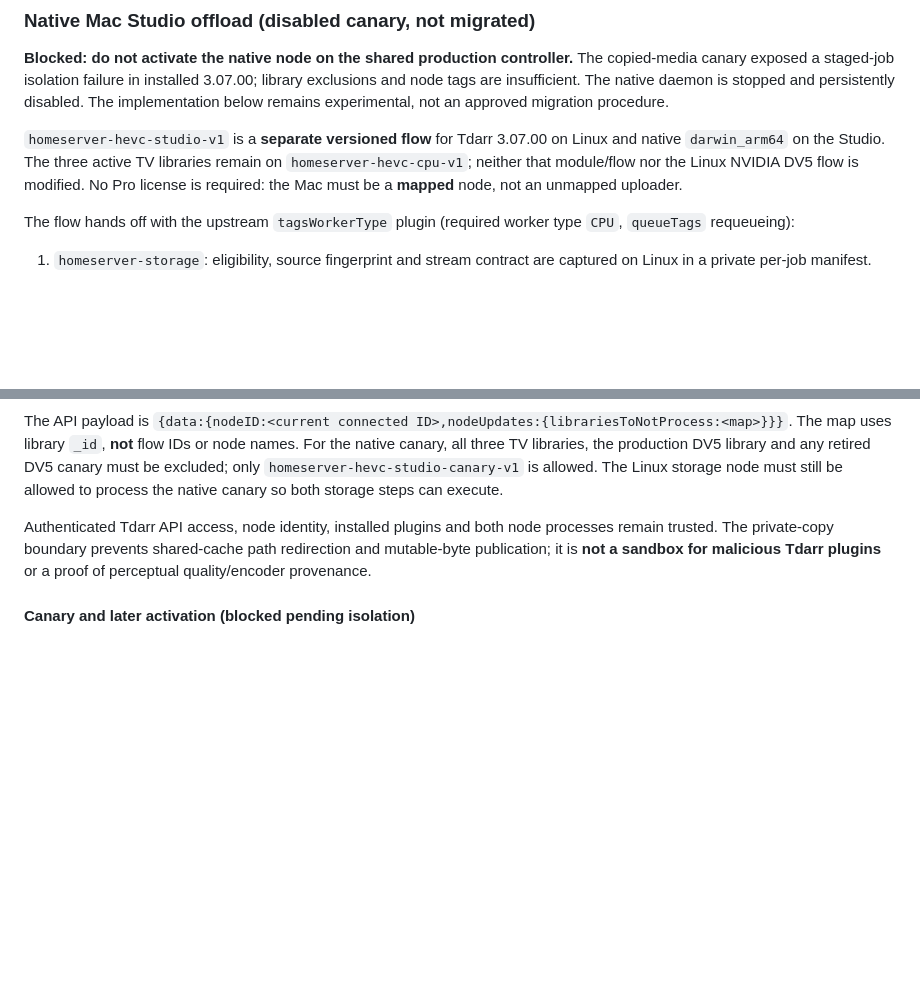
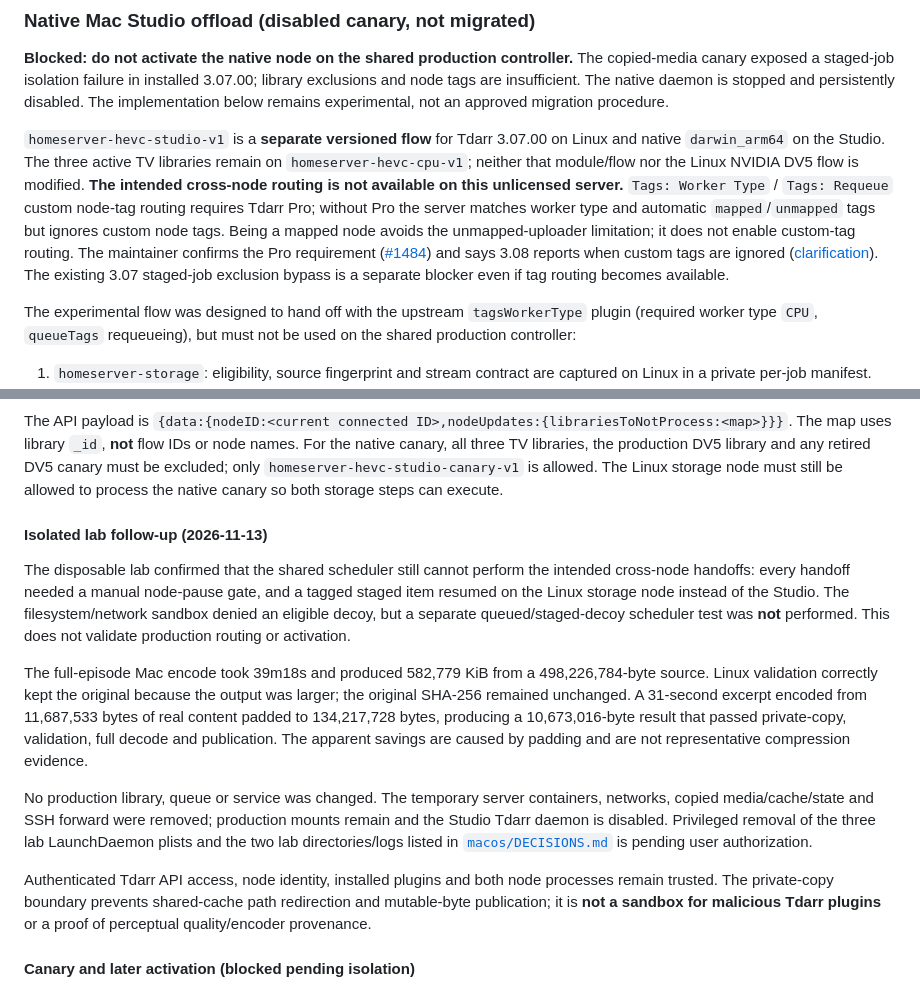
Before and after one commit to dantebarbieri/homeserver, a Markdown page: docker/docs/TDARR.md, 2 parts joined by grey strips. Rendered like a GitHub page; blank space fills up the shorter version.

```diff
--- a/docker/docs/TDARR.md
+++ b/docker/docs/TDARR.md
@@ -56,11 +56,21 @@ experimental, not an approved migration procedure.
 `homeserver-hevc-studio-v1` is a **separate versioned flow** for Tdarr
 3.07.00 on Linux and native `darwin_arm64` on the Studio. The three active TV
 libraries remain on `homeserver-hevc-cpu-v1`; neither that module/flow nor the
-Linux NVIDIA DV5 flow is modified. No Pro license is required: the Mac must be
-a **mapped** node, not an unmapped uploader.
+Linux NVIDIA DV5 flow is modified. **The intended cross-node routing is not
+available on this unlicensed server.** `Tags: Worker Type` / `Tags: Requeue`
+custom node-tag routing requires Tdarr Pro; without Pro the server matches
+worker type and automatic `mapped`/`unmapped` tags but ignores custom node
+tags. Being a mapped node avoids the unmapped-uploader limitation; it does not
+enable custom-tag routing. The maintainer confirms the Pro requirement
+([#1484](https://github.com/HaveAGitGat/Tdarr/issues/1484#issuecomment-6418340922))
+and says 3.08 reports when custom tags are ignored
+([clarification](https://github.com/HaveAGitGat/Tdarr/issues/1484#issuecomment-6847553728)).
+The existing 3.07 staged-job exclusion bypass is a separate blocker even if
+tag routing becomes available.
 
-The flow hands off with the upstream `tagsWorkerType` plugin (required
-worker type `CPU`, `queueTags` requeueing):
+The experimental flow was designed to hand off with the upstream
+`tagsWorkerType` plugin (required worker type `CPU`, `queueTags` requeueing),
+but must not be used on the shared production controller:
 
 1. `homeserver-storage`: eligibility, source fingerprint and stream contract
    are captured on Linux in a private per-job manifest.
@@ -216,6 +226,30 @@ canary, all three TV libraries, the production DV5 library and any retired
 DV5 canary must be excluded; only `homeserver-hevc-studio-canary-v1` is
 allowed. The Linux storage node must still be allowed to process the native
 canary so both storage steps can execute.
+
+#### Isolated lab follow-up (2026-11-13)
+
+The disposable lab confirmed that the shared scheduler still cannot perform
+the intended cross-node handoffs: every handoff needed a manual node-pause
+gate, and a tagged staged item resumed on the Linux storage node instead of
+the Studio. The filesystem/network sandbox denied an eligible decoy, but a
+separate queued/staged-decoy scheduler test was **not** performed. This does
+not validate production routing or activation.
+
+The full-episode Mac encode took 39m18s and produced 582,779 KiB from a
+498,226,784-byte source. Linux validation correctly kept the original because
+the output was larger; the original SHA-256 remained unchanged. A 31-second
+excerpt encoded from 11,687,533 bytes of real content padded to 134,217,728
+bytes, producing a 10,673,016-byte result that passed private-copy,
+validation, full decode and publication. The apparent savings are caused by
+padding and are not representative compression evidence.
+
+No production library, queue or service was changed. The temporary server
+containers, networks, copied media/cache/state and SSH forward were removed;
+production mounts remain and the Studio Tdarr daemon is disabled. Privileged
+removal of the three lab LaunchDaemon plists and the two lab directories/logs
+listed in [`macos/DECISIONS.md`](../../macos/DECISIONS.md#on-the-studio) is
+pending user authorization.
 
 Authenticated Tdarr API access, node identity, installed plugins and both node
 processes remain trusted. The private-copy boundary prevents shared-cache path
```
Also changed, not shown: macos/DECISIONS.md (+32 -14 lines).
